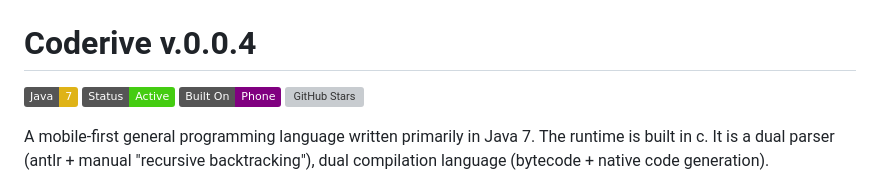
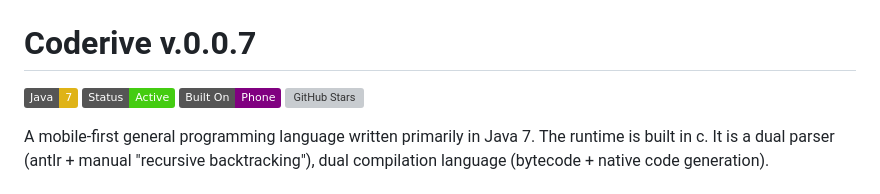
Before and after one commit to DanexCodr/Coderive, a Markdown page: README.md, the part around the change. GitHub-like rendering; badges without logos; grey boxes are pictures that could not be loaded.

```diff
--- a/README.md
+++ b/README.md
@@ -3,7 +3,7 @@
   <img src="https://raw.githubusercontent.com/DanexCodr/Coderive/main/assets/1762666234889.jpg" alt="Coderive Logo" width="200">
 </div>
 
-# Coderive v.0.0.4
+# Coderive v.0.0.7
 
 ![Java](https://img.shields.io/badge/Java-7-yellow)
 ![Status](https://img.shields.io/badge/Status-Active-brightgreen)
```
